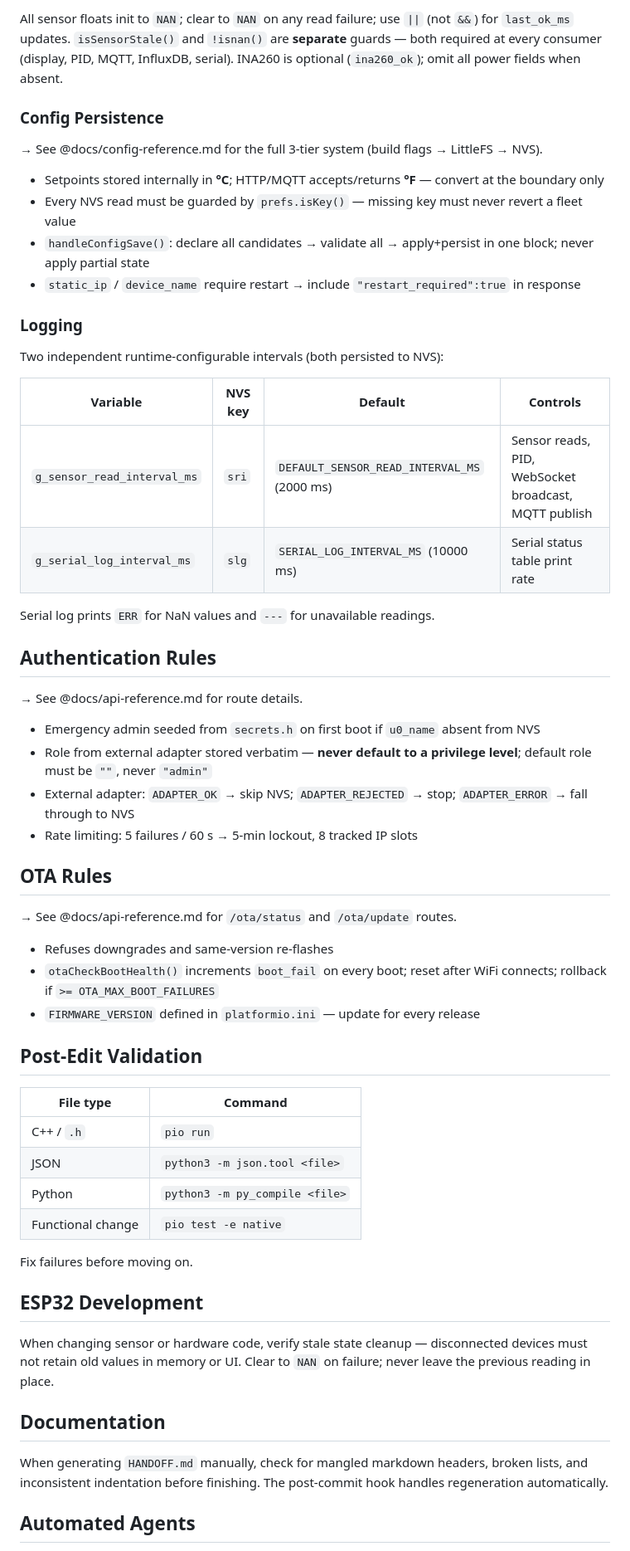
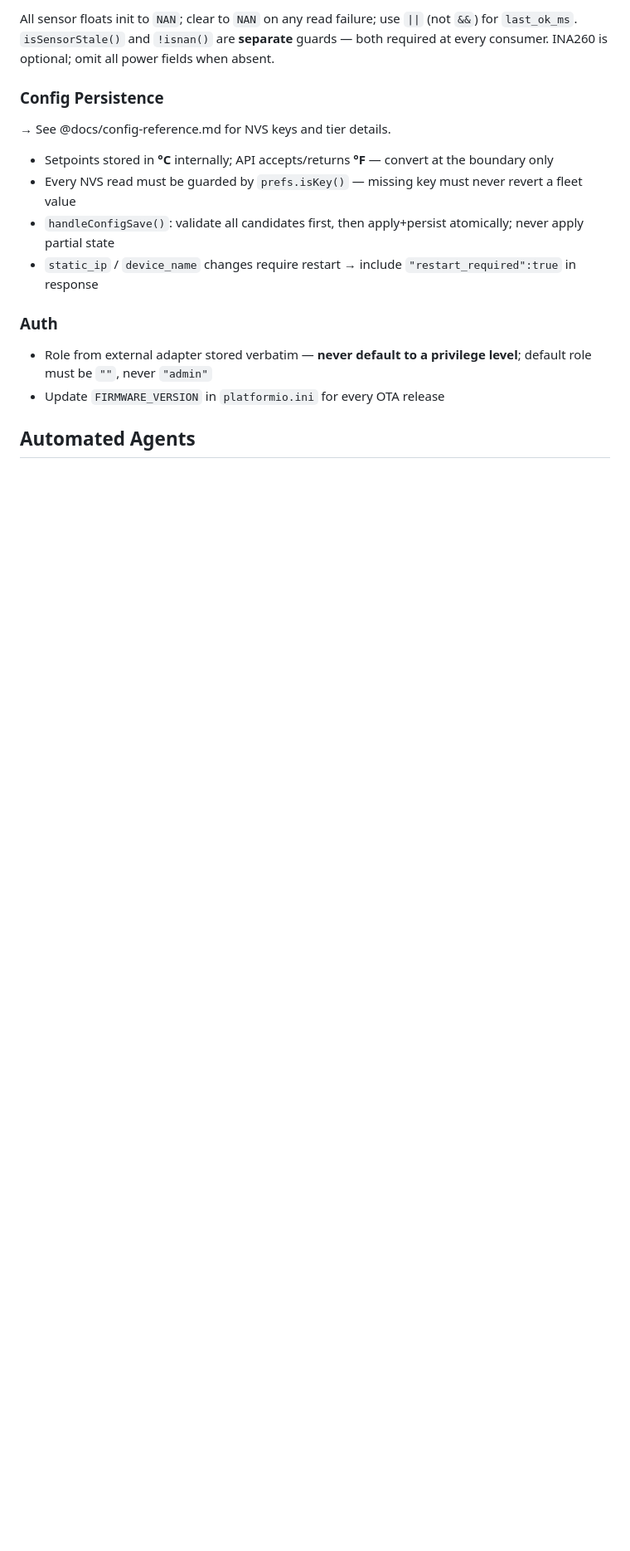
Before and after one commit to mmessano/SaunaStatus, a Markdown page: CLAUDE.md, the part around one of its changes. Shown at 83% size. Drawn GitHub-style; blank space fills up the shorter version.

```diff
--- a/CLAUDE.md
+++ b/CLAUDE.md
@@ -70,61 +68,19 @@ Always use `~/` for home-directory paths in `.claude/settings.local.json` or `.c
 
-All sensor floats init to `NAN`; clear to `NAN` on any read failure; use `||` (not `&&`) for `last_ok_ms` updates. `isSensorStale()` and `!isnan()` are **separate** guards — both required at every consumer (display, PID, MQTT, InfluxDB, serial). INA260 is optional (`ina260_ok`); omit all power fields when absent.
+All sensor floats init to `NAN`; clear to `NAN` on any read failure; use `||` (not `&&`) for `last_ok_ms`. `isSensorStale()` and `!isnan()` are **separate** guards — both required at every consumer. INA260 is optional; omit all power fields when absent.
 
 ### Config Persistence
 
-→ See @docs/config-reference.md for the full 3-tier system (build flags → LittleFS → NVS).
+→ See @docs/config-reference.md for NVS keys and tier details.
 
-- Setpoints stored internally in **°C**; HTTP/MQTT accepts/returns **°F** — convert at the boundary only
+- Setpoints stored in **°C** internally; API accepts/returns **°F** — convert at the boundary only
 - Every NVS read must be guarded by `prefs.isKey()` — missing key must never revert a fleet value
-- `handleConfigSave()`: declare all candidates → validate all → apply+persist in one block; never apply partial state
-- `static_ip` / `device_name` require restart → include `"restart_required":true` in response
+- `handleConfigSave()`: validate all candidates first, then apply+persist atomically; never apply partial state
+- `static_ip` / `device_name` changes require restart → include `"restart_required":true` in response
 
-### Logging
+### Auth
 
-Two independent runtime-configurable intervals (both persisted to NVS):
-
-| Variable | NVS key | Default | Controls |
-|---|---|---|---|
-| `g_sensor_read_interval_ms` | `sri` | `DEFAULT_SENSOR_READ_INTERVAL_MS` (2000 ms) | Sensor reads, PID, WebSocket broadcast, MQTT publish |
-| `g_serial_log_interval_ms` | `slg` | `SERIAL_LOG_INTERVAL_MS` (10000 ms) | Serial status table print rate |
-
-Serial log prints `ERR` for NaN values and `---` for unavailable readings.
-
-## Authentication Rules
-
-→ See @docs/api-reference.md for route details.
-
-- Emergency admin seeded from `secrets.h` on first boot if `u0_name` absent from NVS
 - Role from external adapter stored verbatim — **never default to a privilege level**; default role must be `""`, never `"admin"`
-- External adapter: `ADAPTER_OK` → skip NVS; `ADAPTER_REJECTED` → stop; `ADAPTER_ERROR` → fall through to NVS
-- Rate limiting: 5 failures / 60 s → 5-min lockout, 8 tracked IP slots
-
-## OTA Rules
-
-→ See @docs/api-reference.md for `/ota/status` and `/ota/update` routes.
-
-- Refuses downgrades and same-version re-flashes
-- `otaCheckBootHealth()` increments `boot_fail` on every boot; reset after WiFi connects; rollback if `>= OTA_MAX_BOOT_FAILURES`
-- `FIRMWARE_VERSION` defined in `platformio.ini` — update for every release
-
-## Post-Edit Validation
-
-| File type | Command |
-|---|---|
-| C++ / `.h` | `pio run` |
-| JSON | `python3 -m json.tool <file>` |
-| Python | `python3 -m py_compile <file>` |
-| Functional change | `pio test -e native` |
-
-Fix failures before moving on.
-
-## ESP32 Development
-
-When changing sensor or hardware code, verify stale state cleanup — disconnected devices must not retain old values in memory or UI. Clear to `NAN` on failure; never leave the previous reading in place.
-
-## Documentation
-
-When generating `HANDOFF.md` manually, check for mangled markdown headers, broken lists, and inconsistent indentation before finishing. The post-commit hook handles regeneration automatically.
+- Update `FIRMWARE_VERSION` in `platformio.ini` for every OTA release
 
 ## Automated Agents
 
```
Also changed, not shown: other parts of CLAUDE.md (+30 -34 lines), docs/architecture.md (+18 -0 lines).
